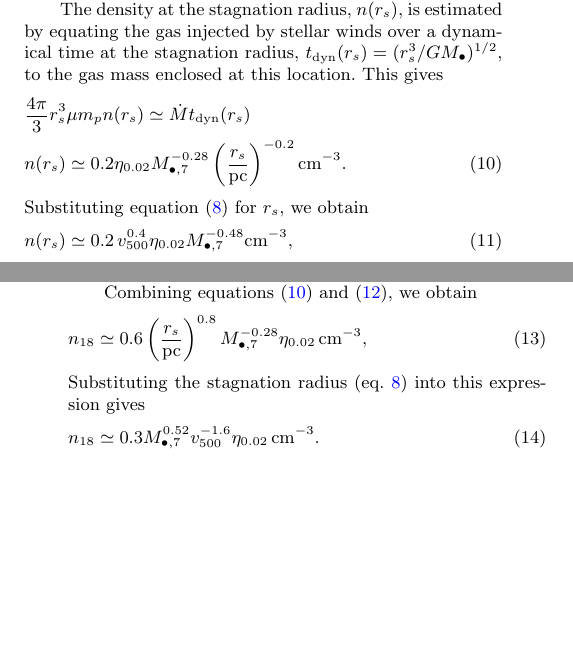
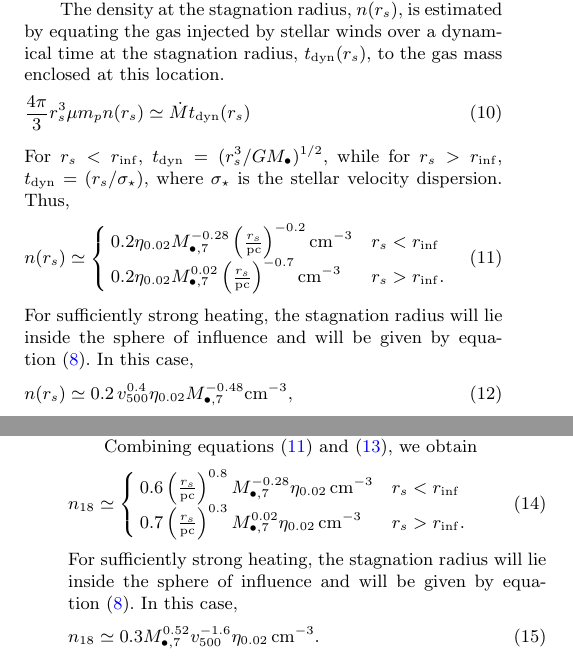
Before and after one commit to alekseygenerozov/jets, a LaTeX paper (cnm.tex): two parts of the columns of pages 3 and 4 of 17, joined at a grey line, cut so that both start at the same text, the shorter picture padded with empty space. Compiled offline with pdfLaTeX; a LaTeX package or settings file that is missing is left out.

Commit message:
corrections to dynamical time from insane branch

```diff
--- a/cnm.tex
+++ b/cnm.tex
@@ -369,17 +369,32 @@ again assumes our fiducial value of $\delta=1.7$.
 
 The density at the stagnation radius, $n(\rs)$, is estimated by
 equating the gas injected by stellar winds over a dynamical time at
-the stagnation radius, $t_{\rm dyn} (\rs)=(\rs^3/G \Mbh)^{1/2}$, to
-the gas mass enclosed at this location.  This gives
+the stagnation radius, $t_{\rm dyn} (\rs)$, to
+the gas mass enclosed at this location.
 \begin{align}
   &\frac{4 \pi}{3} \rs^3 \mu m_p n(r_s) \simeq \dot{M} t_{\rm dyn}
-  (\rs) \nonumber\\
-  & n(r_s) \simeq 0.2 \eta_{0.02} \Mbh[,7]^{-0.28}
-  \left(\frac{r_s}{\rm pc}\right)^{-0.2} {\rm cm}^{-3}.
+  (\rs)
+\end{align}
+%
+For $\rs<r_{\rm inf}$, $t_{\rm dyn}=(\rs^3/G \Mbh)^{1/2}$, while for
+$\rs>r_{\rm inf}$, $t_{\rm dyn}=(\rs/\sigma_\star)$, where
+$\sigma_\star$ is the stellar velocity dispersion. Thus,
+\begin{align}
+  & n(r_s) \simeq
+\begin{cases}
+0.2 \eta_{0.02} \Mbh[,7]^{-0.28}
+  \left(\frac{r_s}{\rm pc}\right)^{-0.2} {\rm cm}^{-3} & \rs<r_{\rm
+    inf}\\
+0.2 \eta_{0.02} \Mbh[,7]^{0.02} \left(\frac{r_s}{\rm pc}\right)^{-0.7}
+{\rm cm}^{-3} & \rs>r_{\rm
+    inf}.
+\end{cases}
 \label{eq:nrs}
 \end{align}
 %
-Substituting equation~\eqref{eq:rs} for $r_s$, we obtain
+For sufficiently strong heating, the stagnation radius will lie inside
+the sphere of influence and will be given by
+equation~\eqref{eq:rs}. In this case,
 \begin{equation}
 n(r_s) \simeq 0.2 \, v_{500}^{0.4} \eta_{0.02} \Mbh[,7]^{-0.48} {\rm cm}^{-3},
 \label{eq:nrs2}
@@ -416,13 +431,19 @@ density profile.
 Combining equations \eqref{eq:nrs} and (\ref{eq:profile}),
 we obtain
 \begin{equation}
-  n_{18}\simeq 0.6 \left(\frac{r_s}{\rm pc}\right)^{0.8}
-  \Mbh[,7]^{-0.28} \eta_{0.02} \, {\rm cm^{-3}},
+  n_{18}\simeq
+\begin{cases}
+ 0.6 \left(\frac{r_s}{\rm pc}\right)^{0.8}
+  \Mbh[,7]^{-0.28} \eta_{0.02} \, {\rm cm^{-3}} & r_s<r_{\rm inf}\\
+ 0.7 \left(\frac{r_s}{\rm pc}\right)^{0.3}
+  \Mbh[,7]^{0.02} \eta_{0.02} \, {\rm cm^{-3}} & r_s>r_{\rm inf}.
+\end{cases}
   \label{eq:n18}
 \end{equation}
 %
-Substituting the stagnation radius (eq.~\ref{eq:rs}) into this
-expression gives
+For sufficiently strong heating, the stagnation radius will lie inside
+the sphere of influence and will be given by
+equation~\eqref{eq:rs}. In this case,
 \begin{equation}
   n_{18}\simeq 0.3 \Mbh[,7]^{0.52} v_{500}^{-1.6} \eta_{0.02} \, {\rm
     cm^{-3}}.
```
Also changed, not shown: cnm.tex (3 more changed lines).
